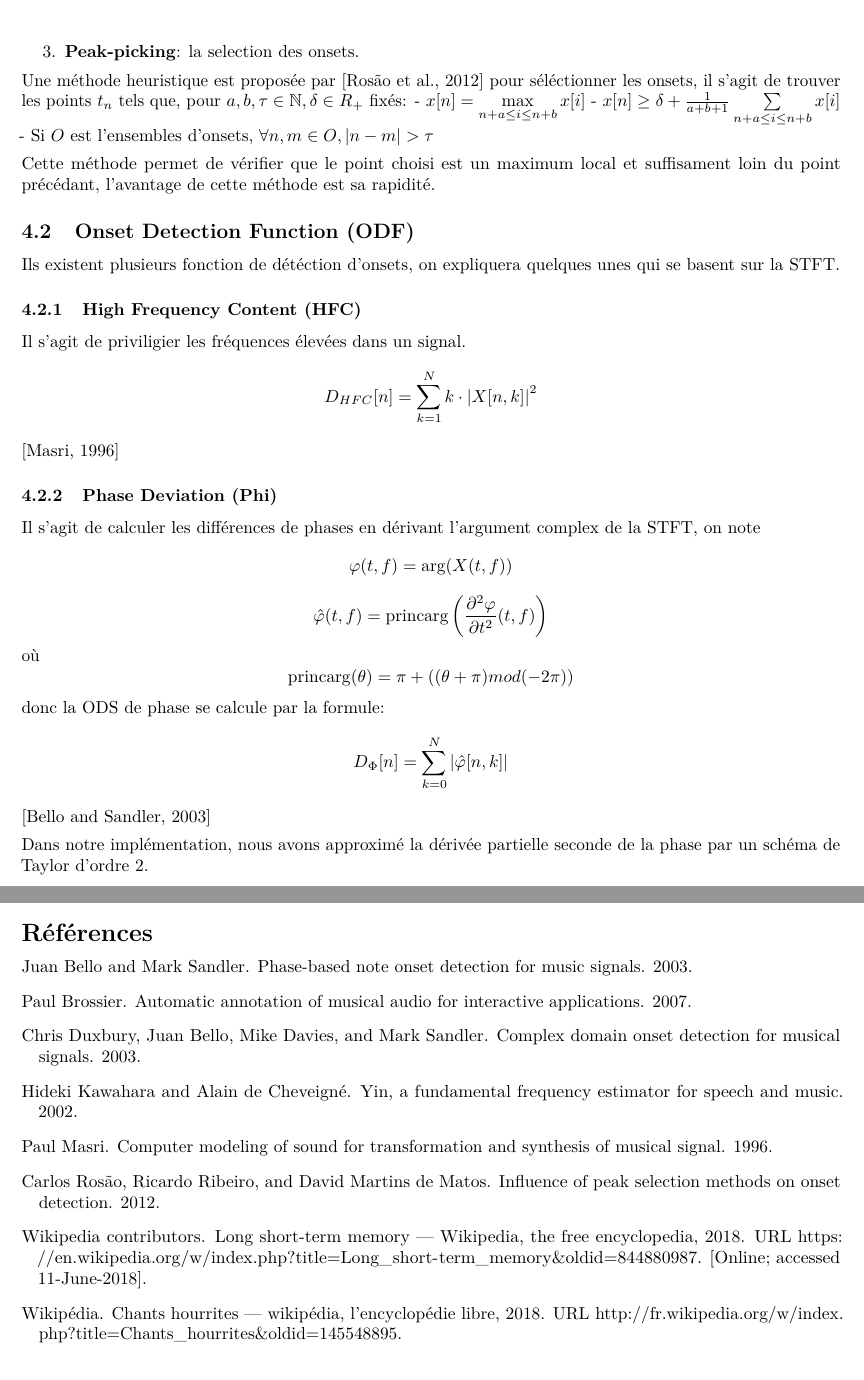
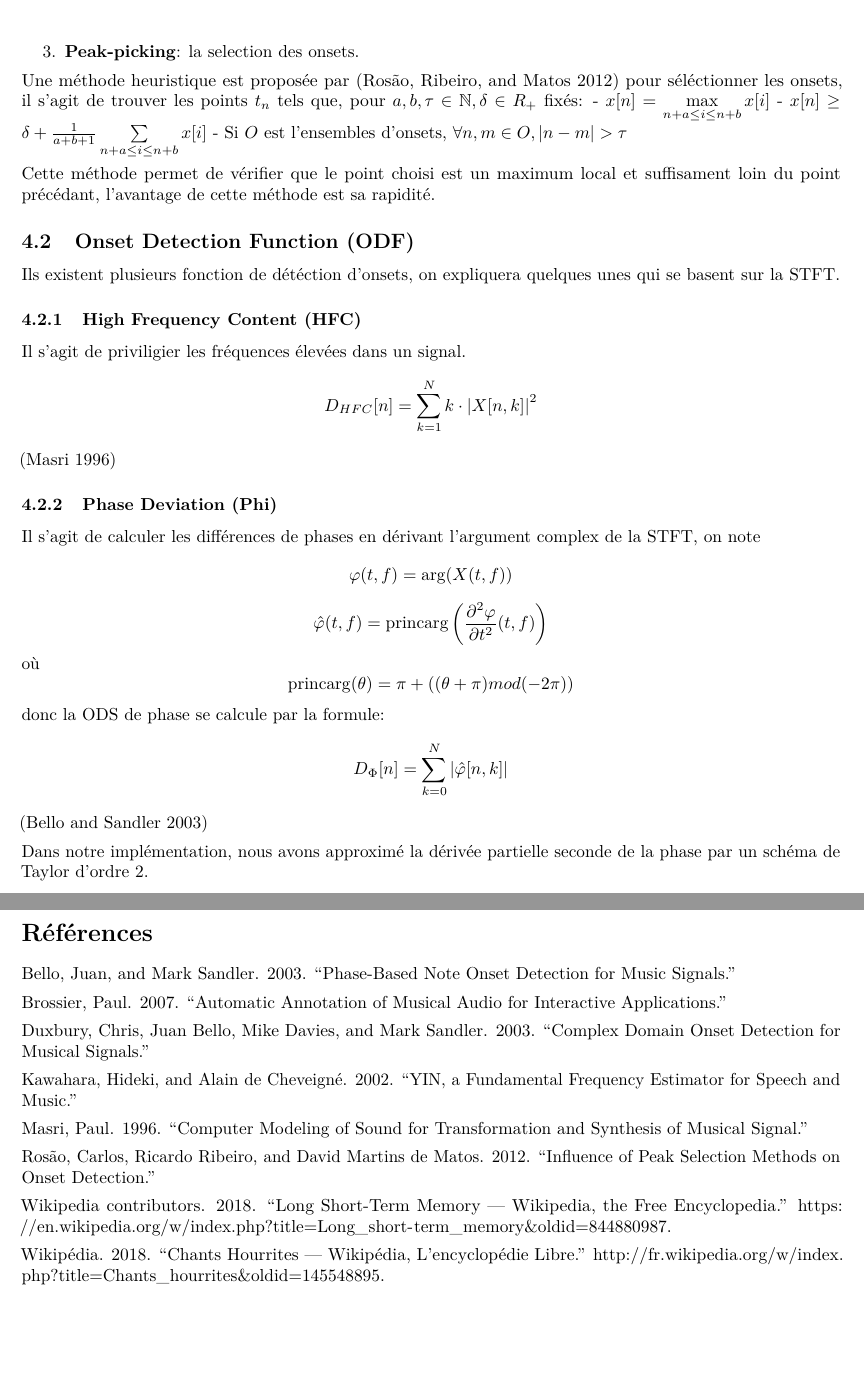
Before and after one commit to rand-asswad/muallef, a LaTeX document (docs/fr_2018_06_02/index.tex): two parts of pages 12 and 23 of 23, joined at a grey line, cut so that both start at the same text. Compiled offline with pdfLaTeX.

Commit message:
Added bibliography using pandoc-citeproc

```diff
--- a/docs/fr_2018_06_02/index.tex
+++ b/docs/fr_2018_06_02/index.tex
@@ -27,8 +27,6 @@
             pdfborder={0 0 0},
             breaklinks=true}
 \urlstyle{same}  % don't use monospace font for urls
-\usepackage{natbib}
-\bibliographystyle{plainnat}
 \usepackage{color}
 \usepackage{fancyvrb}
 \newcommand{\VerbBar}{|}
@@ -692,10 +691,10 @@ La méthode consiste donc en trois étapes:
   \textbf{Peak-picking}: la selection des onsets.
 \end{enumerate}
 
-Une méthode heuristique est proposée par \citep{ismir} pour séléctionner
-les onsets, il s'agit de trouver les points \(t_n\) tels que, pour
-\(a,b,\tau\in\mathbb{N}, \delta\in{R_+}\) fixés: -
-\(x[n] = \max\limits_{n+a \leq i\leq n + b} x[i]\) -
+Une méthode heuristique est proposée par (Rosão, Ribeiro, and Matos
+2012) pour séléctionner les onsets, il s'agit de trouver les points
+\(t_n\) tels que, pour \(a,b,\tau\in\mathbb{N}, \delta\in{R_+}\) fixés:
+- \(x[n] = \max\limits_{n+a \leq i\leq n + b} x[i]\) -
 \(x[n] \geq \delta + \frac{1}{a+b+1}\sum\limits_{n+a \leq i\leq n + b} x[i]\)
 - Si \(O\) est l'ensembles d'onsets,
 \(\forall n,m\in O, \lvert n - m \rvert > \tau\)
@@ -717,7 +716,7 @@ quelques unes qui se basent sur la STFT.
 
 Il s'agit de priviligier les fréquences élevées dans un signal.
 \[ D_{HFC}[n] = \sum\limits_{k=1}^{N}k\cdot\left\lvert X[n,k]\right\rvert^2 \]
-\citep{hfc}
+(Masri 1996)
 
 \hypertarget{phase-deviation-phi}{%
 \subsubsection{Phase Deviation (Phi)}\label{phase-deviation-phi}}
@@ -729,7 +728,7 @@ complex de la STFT, on note \[ \varphi(t, f) = \mathrm{arg}(X(t, f)) \]
 \[ \mathrm{princarg}(\theta) = \pi + ((\theta + \pi) mod (-2\pi)) \]
 donc la ODS de phase se calcule par la formule:
 \[ D_{\Phi}[n] = \sum\limits_{k=0}^{N}\left\lvert \hat{\varphi}[n, k] \right\rvert \]
-\citep{phase}
+(Bello and Sandler 2003)
 
 Dans notre implémentation, nous avons approximé la dérivée partielle
 seconde de la phase par un schéma de Taylor d'ordre 2.
@@ -1300,8 +1300,44 @@ Nous vous remercions sincèrement pour cette opportunité.
 
 \pagebreak
 
-\renewcommand\refname{Références}
-\bibliography{references.bib}
+\hypertarget{references}{%
+\section*{Références}\label{references}}
+\addcontentsline{toc}{section}{Références}
+
+\hypertarget{refs}{}
+\leavevmode\hypertarget{ref-phase}{}%
+Bello, Juan, and Mark Sandler. 2003. ``Phase-Based Note Onset Detection
+for Music Signals.''
+
+\leavevmode\hypertarget{ref-yinfft}{}%
+Brossier, Paul. 2007. ``Automatic Annotation of Musical Audio for
+Interactive Applications.''
+
+\leavevmode\hypertarget{ref-complex}{}%
+Duxbury, Chris, Juan Bello, Mike Davies, and Mark Sandler. 2003.
+``Complex Domain Onset Detection for Musical Signals.''
+
+\leavevmode\hypertarget{ref-yin}{}%
+Kawahara, Hideki, and Alain de Cheveigné. 2002. ``YIN, a Fundamental
+Frequency Estimator for Speech and Music.''
+
+\leavevmode\hypertarget{ref-hfc}{}%
+Masri, Paul. 1996. ``Computer Modeling of Sound for Transformation and
+Synthesis of Musical Signal.''
+
+\leavevmode\hypertarget{ref-ismir}{}%
+Rosão, Carlos, Ricardo Ribeiro, and David Martins de Matos. 2012.
+``Influence of Peak Selection Methods on Onset Detection.''
+
+\leavevmode\hypertarget{ref-lstm}{}%
+Wikipedia contributors. 2018. ``Long Short-Term Memory --- Wikipedia,
+the Free Encyclopedia.''
+\url{https://en.wikipedia.org/w/index.php?title=Long_short-term_memory\&oldid=844880987}.
+
+\leavevmode\hypertarget{ref-ougarit}{}%
+Wikipédia. 2018. ``Chants Hourrites --- Wikipédia, L'encyclopédie
+Libre.''
+\url{http://fr.wikipedia.org/w/index.php?title=Chants_hourrites\&oldid=145548895}.
 
 
 \end{document}
```
Also changed, not shown: docs/fr_2018_06_02/_output.yaml (+2 -2 lines), docs/fr_2018_06_02/index.pdf, docs/fr_2018_06_02/index.tex (28 more changed lines).
